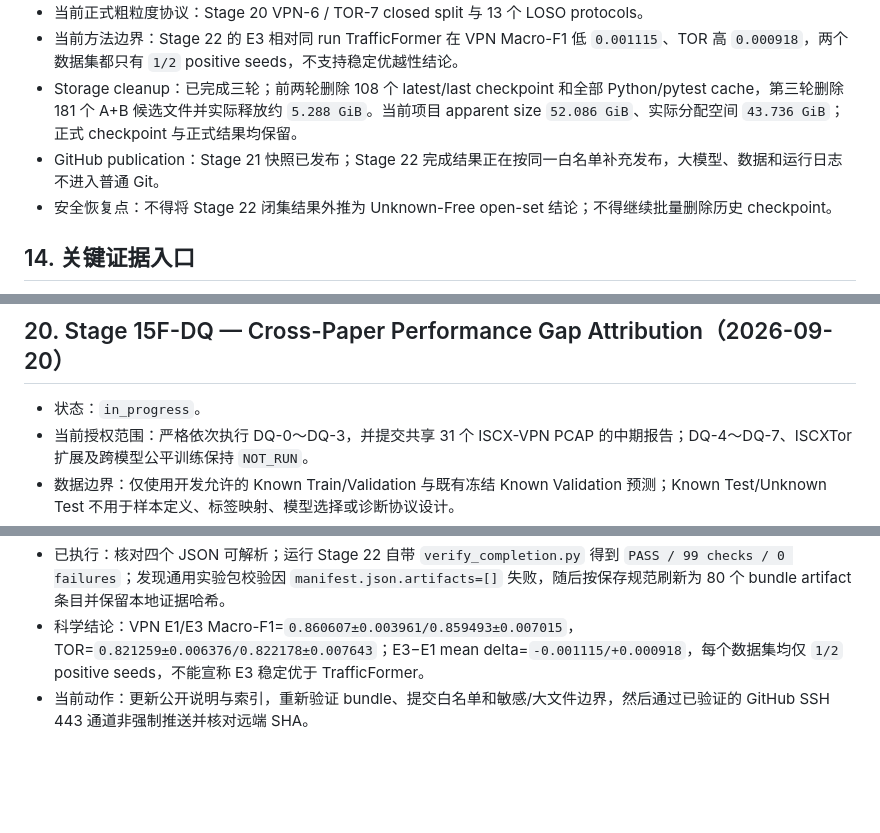
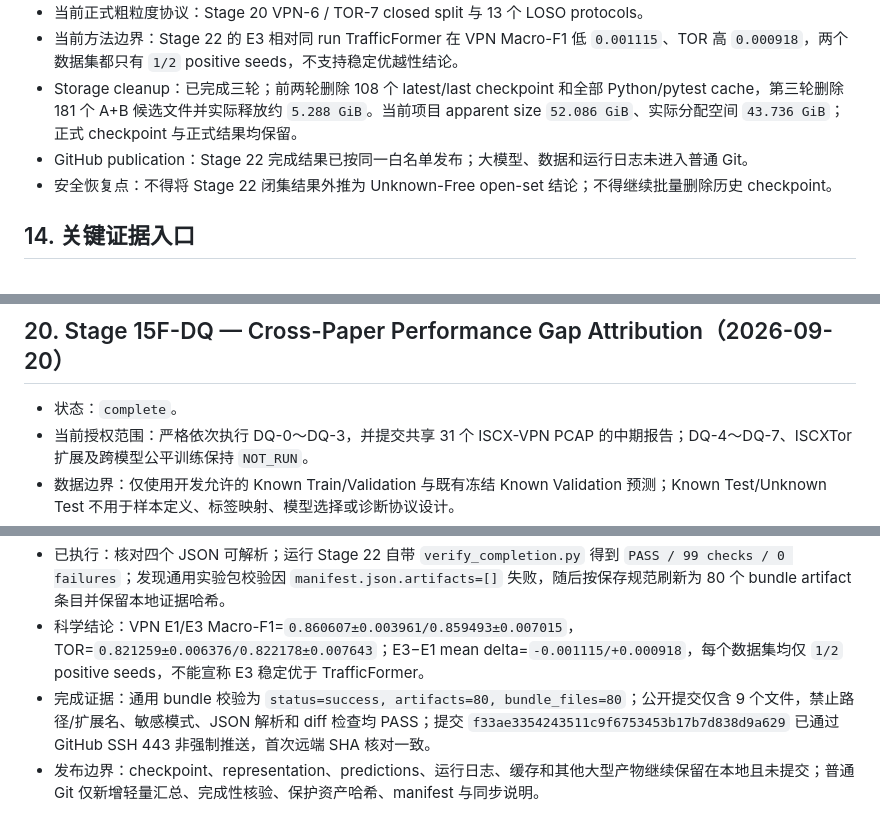
Before and after one commit to sendsbrainsonly/unknown_traffic_project, a Markdown page: EXECUTION_PROGRESS.md, 3 parts joined by grey strips. GitHub-like rendering; blank space fills up the shorter version.

Commit message:
Record Stage 22 publication completion

```diff
--- a/EXECUTION_PROGRESS.md
+++ b/EXECUTION_PROGRESS.md
@@ -462,7 +462,7 @@ H1 是当前唯一推荐候选，但必须附带以下限定：
 - 当前正式粗粒度协议：Stage 20 VPN-6 / TOR-7 closed split 与 13 个 LOSO protocols。
 - 当前方法边界：Stage 22 的 E3 相对同 run TrafficFormer 在 VPN Macro-F1 低 `0.001115`、TOR 高 `0.000918`，两个数据集都只有 `1/2` positive seeds，不支持稳定优越性结论。
 - Storage cleanup：已完成三轮；前两轮删除 108 个 latest/last checkpoint 和全部 Python/pytest cache，第三轮删除 181 个 A+B 候选文件并实际释放约 `5.288 GiB`。当前项目 apparent size `52.086 GiB`、实际分配空间 `43.736 GiB`；正式 checkpoint 与正式结果均保留。
-- GitHub publication：Stage 21 快照已发布；Stage 22 完成结果正在按同一白名单补充发布，大模型、数据和运行日志不进入普通 Git。
+- GitHub publication：Stage 22 完成结果已按同一白名单发布；大模型、数据和运行日志未进入普通 Git。
 - 安全恢复点：不得将 Stage 22 闭集结果外推为 Unknown-Free open-set 结论；不得继续批量删除历史 checkpoint。
 
 ## 14. 关键证据入口
@@ -564,7 +564,7 @@ H1 是当前唯一推荐候选，但必须附带以下限定：
 
 ## 20. Stage 15F-DQ — Cross-Paper Performance Gap Attribution（2026-09-20）
 
-- 状态：`in_progress`。
+- 状态：`complete`。
 - 当前授权范围：严格依次执行 DQ-0～DQ-3，并提交共享 31 个 ISCX-VPN PCAP 的中期报告；DQ-4～DQ-7、ISCXTor 扩展及跨模型公平训练保持 `NOT_RUN`。
 - 数据边界：仅使用开发允许的 Known Train/Validation 与既有冻结 Known Validation 预测；Known Test/Unknown Test 不用于样本定义、标签映射、模型选择或诊断协议设计。
 - 起始状态：独立输出目录尚不存在；Stage 12～15F-1B 历史资产保持原位；工作树已有大量历史未跟踪实验文件和 tracked 用户修改，本任务不整理或覆盖它们。
@@ -856,4 +856,5 @@ H1 是当前唯一推荐候选，但必须附带以下限定：
 - 起始状态：Stage 22 `4/4` formal runs 已完成，自带核验=`99/99 PASS`；`RESULTS.md` 与核心汇总文件已生成，但根级 README、`CURRENT_PROGRESS.md`、`EXPERIMENT_RESULTS.md` 和本交接文档仍记录为 `running`。
 - 已执行：核对四个 JSON 可解析；运行 Stage 22 自带 `verify_completion.py` 得到 `PASS / 99 checks / 0 failures`；发现通用实验包校验因 `manifest.json.artifacts=[]` 失败，随后按保存规范刷新为 80 个 bundle artifact 条目并保留本地证据哈希。
 - 科学结论：VPN E1/E3 Macro-F1=`0.860607±0.003961/0.859493±0.007015`，TOR=`0.821259±0.006376/0.822178±0.007643`；E3−E1 mean delta=`-0.001115/+0.000918`，每个数据集均仅 `1/2` positive seeds，不能宣称 E3 稳定优于 TrafficFormer。
-- 当前动作：更新公开说明与索引，重新验证 bundle、提交白名单和敏感/大文件边界，然后通过已验证的 GitHub SSH 443 通道非强制推送并核对远端 SHA。
+- 完成证据：通用 bundle 校验为 `status=success, artifacts=80, bundle_files=80`；公开提交仅含 9 个文件，禁止路径/扩展名、敏感模式、JSON 解析和 diff 检查均 PASS；提交 `f33ae3354243511c9f6753453b17b7d838d9a629` 已通过 GitHub SSH 443 非强制推送，首次远端 SHA 核对一致。
+- 发布边界：checkpoint、representation、predictions、运行日志、缓存和其他大型产物继续保留在本地且未提交；普通 Git 仅新增轻量汇总、完成性核验、保护资产哈希、manifest 与同步说明。
```
